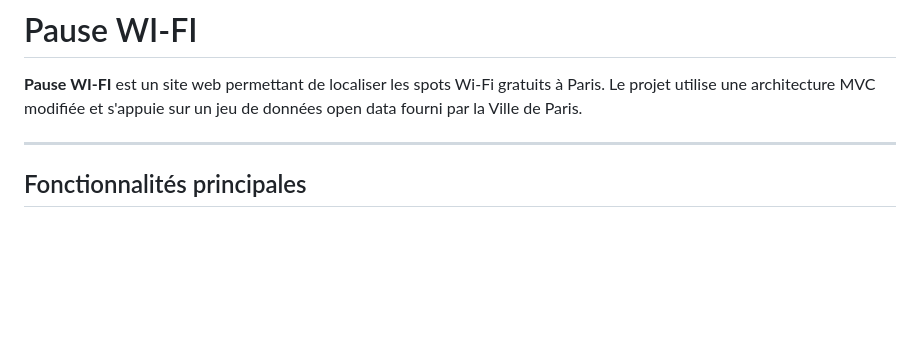
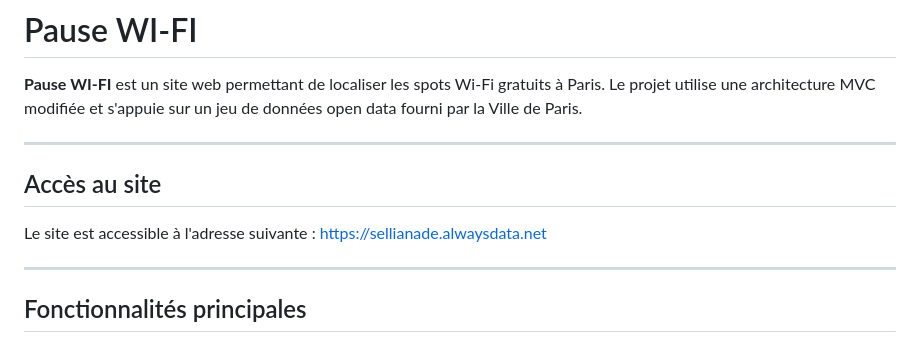
Before and after one commit to JinSeeng/PauseWiFi, a Markdown page: README.md, the part around the change. GitHub-like rendering; blank space fills up the shorter version.

Commit message:
Update/ Modification in README.md to include link to website
- Added direct URL to the deployed version of the site for easier access and testing.

```diff
--- a/README.md
+++ b/README.md
@@ -2,6 +2,12 @@
 
 **Pause WI-FI** est un site web permettant de localiser les spots Wi-Fi gratuits à Paris.
 Le projet utilise une architecture MVC modifiée et s'appuie sur un jeu de données open data fourni par la Ville de Paris.
+
+---
+
+## Accès au site
+
+Le site est accessible à l'adresse suivante : [https://sellianade.alwaysdata.net](https://sellianade.alwaysdata.net)
 
 ---
 
```
